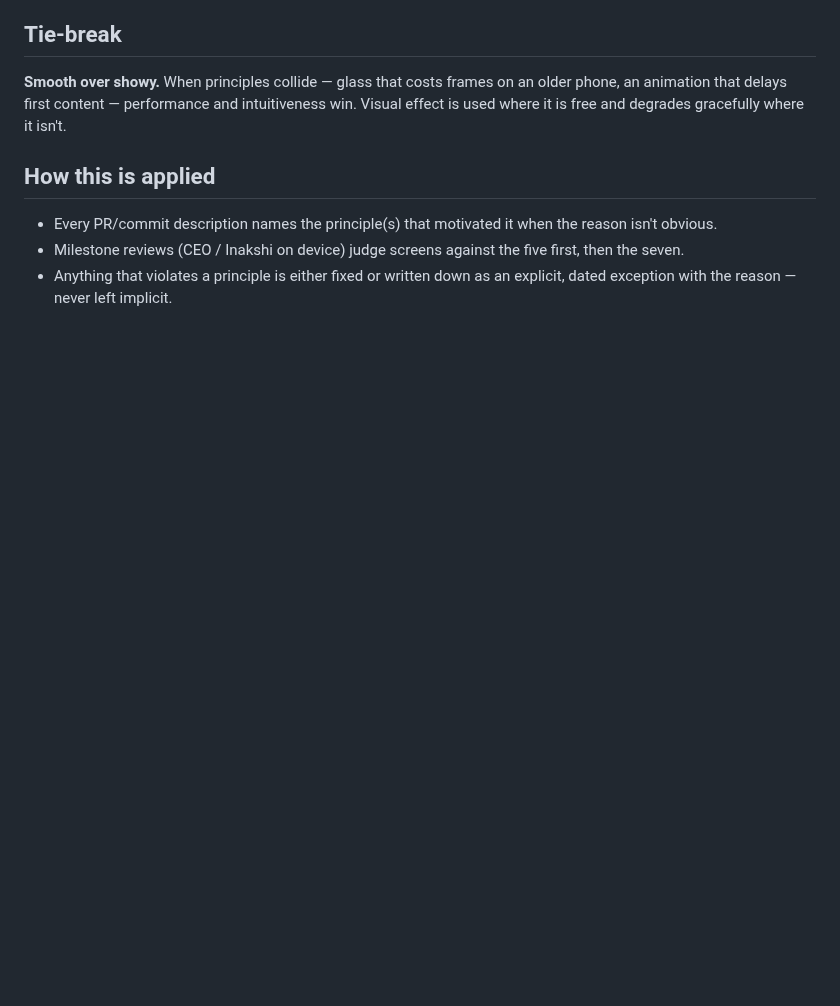
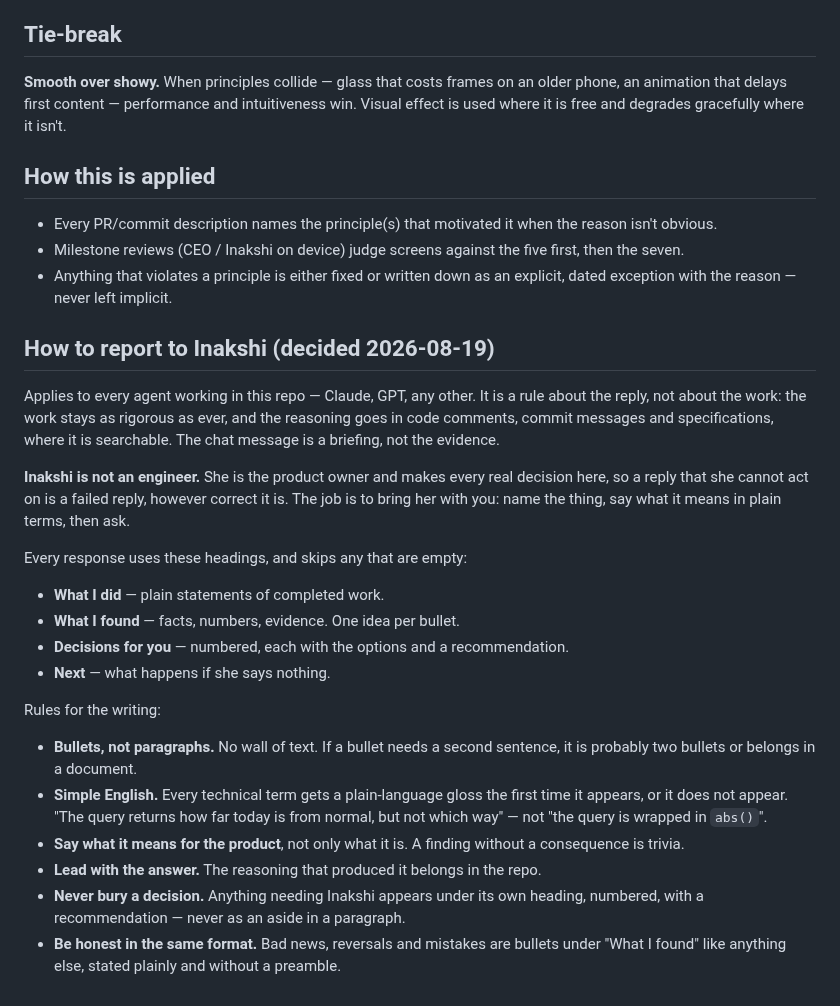
Before and after one commit to AtlasLabs-AU/horcery-app-rewrite, a Markdown page: PRINCIPLES.md, the part around the change. GitHub-like rendering; blank space fills up the shorter version.

Commit message:
Add a reporting format for every agent in this repo
Inakshi, 2026-08-19: replies are walls of text she cannot act on. She is the
product owner and not an engineer, so a correct answer she cannot use is a failed
answer.

Fixes the shape of the reply, not the standard of the work: What I did / What I
found / Decisions for you / Next, in bullets, in plain English, with every
technical term glossed or dropped, and every decision numbered under its own
heading with a recommendation.

The reasoning still gets written down — in code comments, commit messages and
specifications, where it is searchable — rather than in a chat message that has
to be read once and in full.

Applies to Claude, GPT and any other agent working here.

```diff
--- a/PRINCIPLES.md
+++ b/PRINCIPLES.md
@@ -179,3 +179,37 @@ gracefully where it isn't.
   first, then the seven.
 - Anything that violates a principle is either fixed or written down as an
   explicit, dated exception with the reason — never left implicit.
+
+## How to report to Inakshi (decided 2026-08-19)
+
+Applies to every agent working in this repo — Claude, GPT, any other. It is a
+rule about the reply, not about the work: the work stays as rigorous as ever, and
+the reasoning goes in code comments, commit messages and specifications, where it
+is searchable. The chat message is a briefing, not the evidence.
+
+**Inakshi is not an engineer.** She is the product owner and makes every real
+decision here, so a reply that she cannot act on is a failed reply, however
+correct it is. The job is to bring her with you: name the thing, say what it
+means in plain terms, then ask.
+
+Every response uses these headings, and skips any that are empty:
+
+- **What I did** — plain statements of completed work.
+- **What I found** — facts, numbers, evidence. One idea per bullet.
+- **Decisions for you** — numbered, each with the options and a recommendation.
+- **Next** — what happens if she says nothing.
+
+Rules for the writing:
+
+- **Bullets, not paragraphs.** No wall of text. If a bullet needs a second
+  sentence, it is probably two bullets or belongs in a document.
+- **Simple English.** Every technical term gets a plain-language gloss the first
+  time it appears, or it does not appear. "The query returns how far today is
+  from normal, but not which way" — not "the query is wrapped in `abs()`".
+- **Say what it means for the product**, not only what it is. A finding without a
+  consequence is trivia.
+- **Lead with the answer.** The reasoning that produced it belongs in the repo.
+- **Never bury a decision.** Anything needing Inakshi appears under its own
+  heading, numbered, with a recommendation — never as an aside in a paragraph.
+- **Be honest in the same format.** Bad news, reversals and mistakes are bullets
+  under "What I found" like anything else, stated plainly and without a preamble.
```
